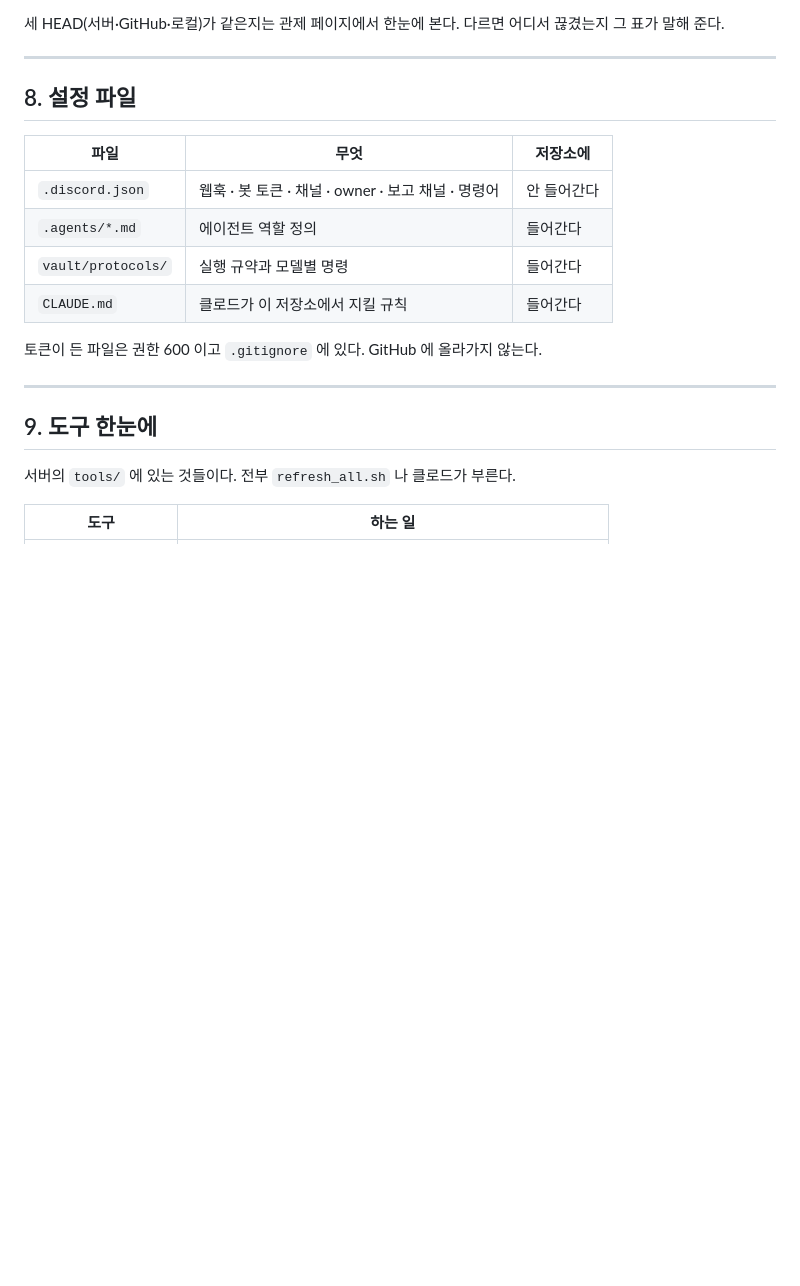
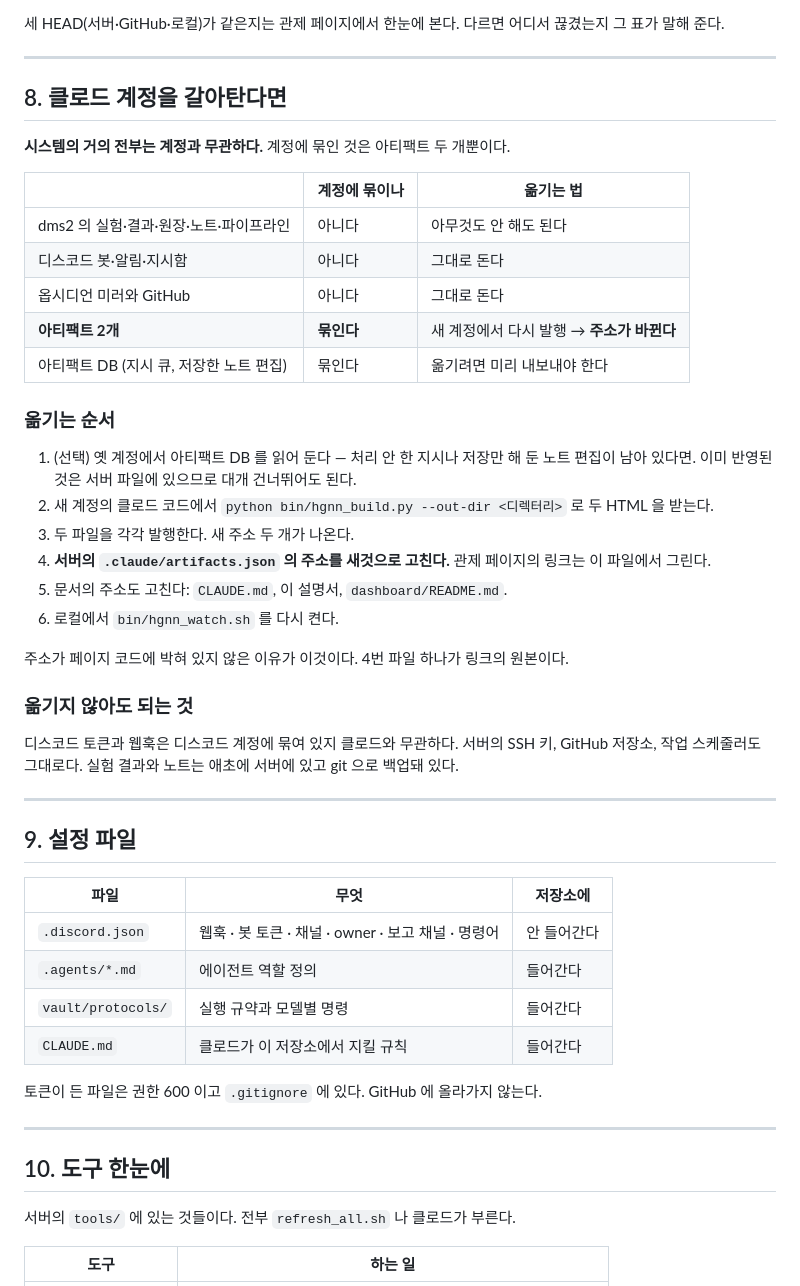
Before and after one commit to khojin01/hgnn, a Markdown page: .claude/사용 설명서.md, the part around the change. GitHub-like rendering; blank space fills up the shorter version.

Commit message:
vault: .claude/사용 설명서.md CLAUDE.md 사용 설명서.md

```diff
--- a/.claude/사용 설명서.md
+++ b/.claude/사용 설명서.md
@@ -285,7 +285,39 @@ vault/
 
 ---
 
-## 8. 설정 파일
+## 8. 클로드 계정을 갈아탄다면
+
+**시스템의 거의 전부는 계정과 무관하다.** 계정에 묶인 것은 아티팩트 두 개뿐이다.
+
+| | 계정에 묶이나 | 옮기는 법 |
+|---|---|---|
+| dms2 의 실험·결과·원장·노트·파이프라인 | 아니다 | 아무것도 안 해도 된다 |
+| 디스코드 봇·알림·지시함 | 아니다 | 그대로 돈다 |
+| 옵시디언 미러와 GitHub | 아니다 | 그대로 돈다 |
+| **아티팩트 2개** | **묶인다** | 새 계정에서 다시 발행 → **주소가 바뀐다** |
+| 아티팩트 DB (지시 큐, 저장한 노트 편집) | 묶인다 | 옮기려면 미리 내보내야 한다 |
+
+### 옮기는 순서
+
+1. (선택) 옛 계정에서 아티팩트 DB 를 읽어 둔다 — 처리 안 한 지시나 저장만 해 둔 노트 편집이 남아 있다면.
+   이미 반영된 것은 서버 파일에 있으므로 대개 건너뛰어도 된다.
+2. 새 계정의 클로드 코드에서 `python bin/hgnn_build.py --out-dir <디렉터리>` 로 두 HTML 을 받는다.
+3. 두 파일을 각각 발행한다. 새 주소 두 개가 나온다.
+4. **서버의 `.claude/artifacts.json` 의 주소를 새것으로 고친다.** 관제 페이지의 링크는 이 파일에서 그린다.
+5. 문서의 주소도 고친다: `CLAUDE.md`, 이 설명서, `dashboard/README.md`.
+6. 로컬에서 `bin/hgnn_watch.sh` 를 다시 켠다.
+
+주소가 페이지 코드에 박혀 있지 않은 이유가 이것이다. 4번 파일 하나가 링크의 원본이다.
+
+### 옮기지 않아도 되는 것
+
+디스코드 토큰과 웹훅은 디스코드 계정에 묶여 있지 클로드와 무관하다.
+서버의 SSH 키, GitHub 저장소, 작업 스케줄러도 그대로다.
+실험 결과와 노트는 애초에 서버에 있고 git 으로 백업돼 있다.
+
+---
+
+## 9. 설정 파일
 
 | 파일 | 무엇 | 저장소에 |
 |---|---|---|
@@ -298,7 +330,7 @@ vault/
 
 ---
 
-## 9. 도구 한눈에
+## 10. 도구 한눈에
 
 서버의 `tools/` 에 있는 것들이다. 전부 `refresh_all.sh` 나 클로드가 부른다.
 
```
Also changed, not shown: CLAUDE.md (+5 -2 lines), vault/사용 설명서.md (+34 -2 lines).
